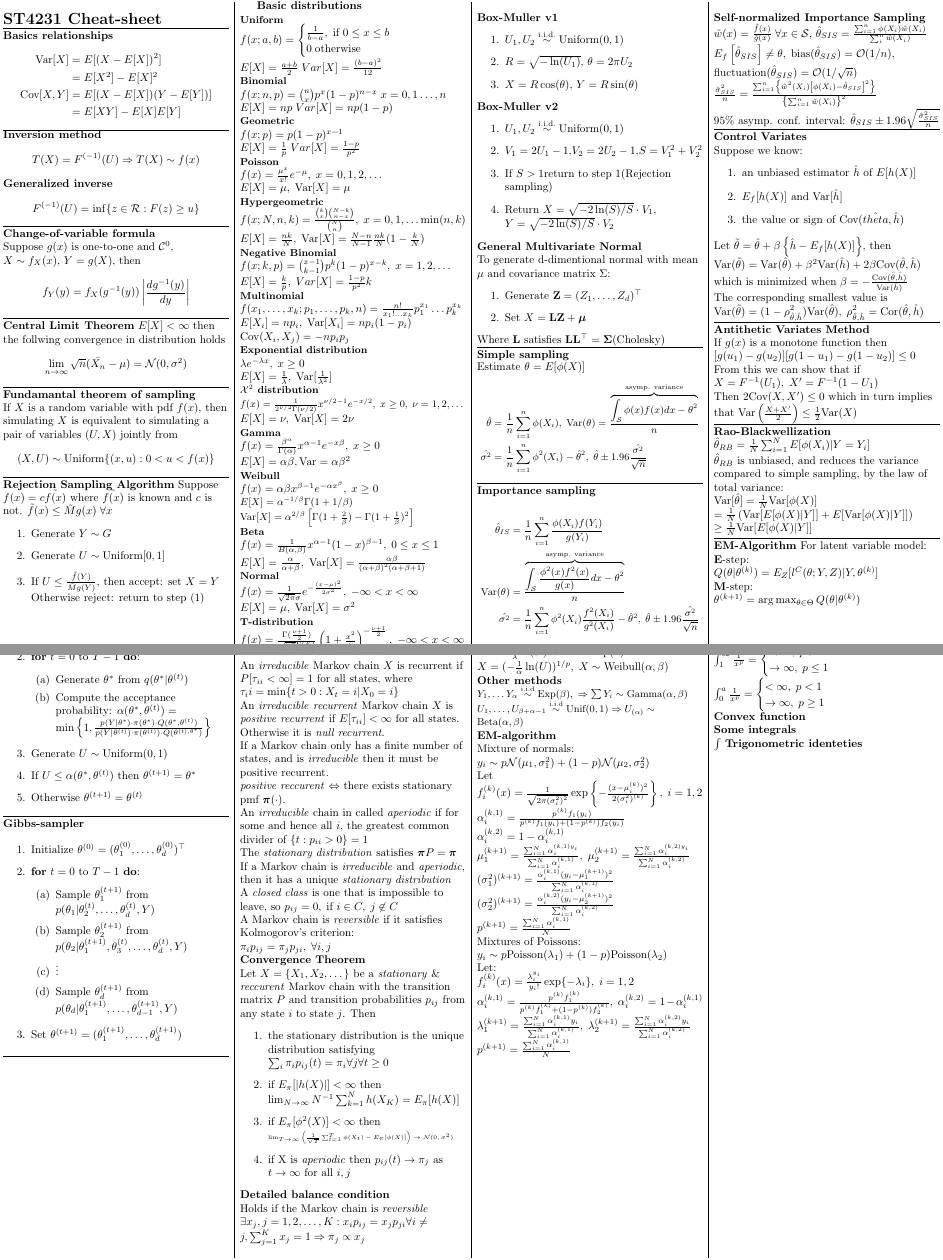
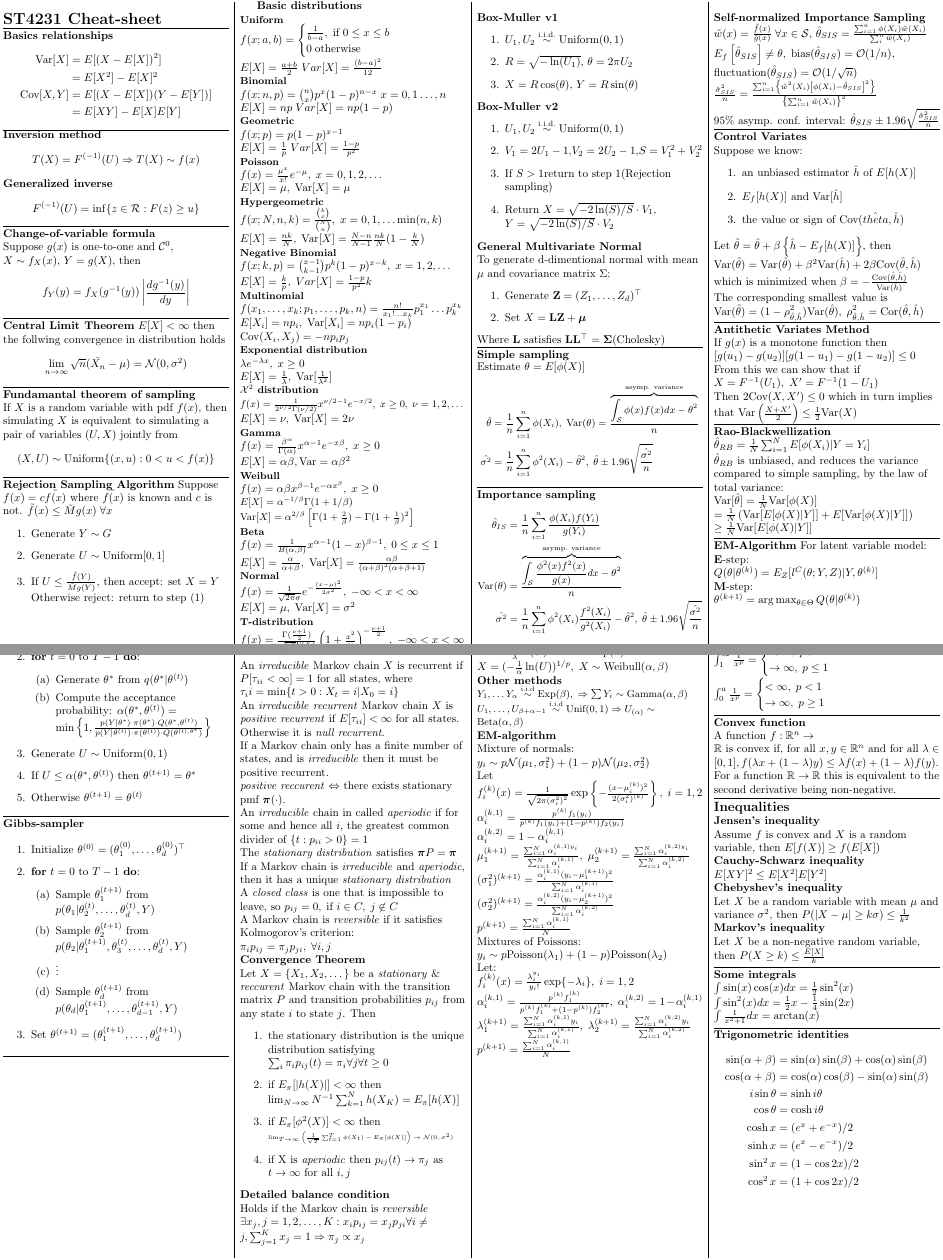
Before and after one commit to Kvello/ComputationalStatistics_cheatsheet, a LaTeX document (main.tex): two parts of pages 1 and 2 of 2, joined at a grey line, cut so that both start at the same text. Compiled offline with pdfLaTeX.

Commit message:
More misc.

```diff
--- a/main.tex
+++ b/main.tex
@@ -2,6 +2,7 @@
 \usepackage[a4paper, landscape, margin=0.1cm]{geometry}
 \usepackage{multicol}
 \usepackage{amsmath}
+\usepackage{amssymb}
 \usepackage[utf8]{inputenc}
 \setlength{\columnseprule}{0.5pt}
 \begin{document}
@@ -101,12 +102,12 @@
     \)\\
     {\small \textbf{Hypergeometric}}\\
     \(
-    f(x;N,n,k) = \frac{{k \choose x}{N-k \choose n-x}}{{N \choose n}},\; x = 0,1,\dots \min(n,k)\\
+    f(x;N,n,k) = \frac{\binom{k}{x}}{\binom{N}{n}},\; x = 0,1,\dots \min(n,k)\\
     E[X] = \frac{nk}{N},\; \text{Var}[X] = \frac{N-n}{N-1}\frac{nk}{N}(1-\frac{k}{N})
     \)\\
     {\small \textbf{Negative Binomial}}\\
     \(
-    f(x;k,p) = {x-1 \choose k-1}p^k(1-p)^{x-k},\; x = 1,2,\dots
+    f(x;k,p) = \binom{x-1}{k-1}p^k(1-p)^{x-k},\; x = 1,2,\dots
     \)\\
     \(
     E[X] = \frac{k}{p},\; Var[X] = \frac{1-p}{p^2}k
@@ -211,18 +212,18 @@
             {\small
                     \begin{align*}
                         \hat{\theta}   & = \frac{1}{n}\sum_{i=1}^{n}\phi(X_i),\;\text{Var}(\theta) = \frac{\overbrace{\int_{\mathcal{S}}\phi(x)f(x)dx-\theta^2}^{\text{asymp. variance}}}{n} \\
-                        \hat{\sigma^2} & = \frac{1}{n} \sum_{i=1}^{n}\phi^2(X_i)-\hat{\theta}^2, \;\hat{\theta} \pm 1.96 \frac{\hat{\sigma^2}}{\sqrt{n}}
+                        \hat{\sigma^2} & = \frac{1}{n} \sum_{i=1}^{n}\phi^2(X_i)-\hat{\theta}^2, \;\hat{\theta} \pm 1.96 \sqrt{\frac{\hat{\sigma^2}}{n}}
                     \end{align*}
                 }
             \hrule
             \vspace{0.1cm}
-            \textbf{Importance sampling}\\
+            \textbf{Importance sampling}
             {\small
-            \begin{align*}
-                \hat{\theta}_{IS}  & = \frac{1}{n}\sum_{i=1}^{n}\frac{\phi(X_i)f(Y_i)}{g(Y_i)}                                                                                \\
-                \text{Var}(\theta) & = \frac{\overbrace{\int_{\mathcal{S}}\frac{\phi^2(x)f^2(x)}{g(x)}dx - \theta^2}^{\text{asymp. variance}}}{n}                             \\
-                \hat{\sigma^2}     & = \frac{1}{n} \sum_{i=1}^{n}\phi^2(X_i)\frac{f^2(X_i)}{g^2(X_i)}-\hat{\theta}^2, \;\hat{\theta} \pm 1.96 \frac{\hat{\sigma^2}}{\sqrt{n}}
-            \end{align*}
+                \begin{align*}
+                    \hat{\theta}_{IS}  & = \frac{1}{n}\sum_{i=1}^{n}\frac{\phi(X_i)f(Y_i)}{g(Y_i)}                                                                                \\
+                    \text{Var}(\theta) & = \frac{\overbrace{\int_{\mathcal{S}}\frac{\phi^2(x)f^2(x)}{g(x)}dx - \theta^2}^{\text{asymp. variance}}}{n}                             \\
+                    \hat{\sigma^2}     & = \frac{1}{n} \sum_{i=1}^{n}\phi^2(X_i)\frac{f^2(X_i)}{g^2(X_i)}-\hat{\theta}^2, \;\hat{\theta} \pm 1.96 \sqrt{\frac{\hat{\sigma^2}}{n}}
+                \end{align*}
             }\\
             \textit{Optimal }\(g(x)\): \(g(x) \propto |\phi(x)|\cdot f(x)\)
         \end{flushleft}
@@ -442,8 +443,8 @@
     \columnbreak
     \vbox{
         \begin{flushleft}
-            {\large \textbf{Misc.}}\\
-            \textbf{Divergence/Convergence of integrals of rational functions}\\
+            {\large \textbf{Miscellaneous}}\\
+            \textbf{Divergence/convergence of integrals of rational functions}\\
             \(
             \int_1^\infty \frac{1}{x^p} = \begin{cases}
                 < \infty ,\; p>1 \\
@@ -455,13 +456,82 @@
                 < \infty ,\; p<1 \\
                 \to \infty ,\; p \geq 1
             \end{cases}
+            \)
+            \vspace{0.1cm}
+            \hrule
+            \vspace{0.1cm}
+            \textbf{Convex function}\\
+            \(
+            \text{A function } f: \mathbb{R}^n \to \mathbb{R} \text{ is convex if, for all } x, y \in \mathbb{R}^n \text{ and for all } \lambda \in [0, 1],
+            f(\lambda x + (1 - \lambda)y) \leq \lambda f(x) + (1 - \lambda)f(y).
+            \)
+            For a function \(\mathbb{R} \to \mathbb{R}\) this is equivalent to the second derivative being non-negative.
+            \vspace{0.1cm}
+            \hrule
+            \vspace{0.1cm}
+            {\large \textbf{Inequalities}}\\
+            \textbf{Jensen's inequality}\\
+            Assume \(f\) is convex and \(X\) is a random variable, then
+            \(
+            E[f(X)] \geq f(E[X])
             \)\\
-            \textbf{Convex function}\\
+            \textbf{Cauchy-Schwarz inequality}\\
+            \(
+            E[XY]^2 \leq E[X^2]E[Y^2]
+            \)\\
+            \textbf{Chebyshev's inequality}\\
+            Let \(X\) be a random variable with mean \(\mu\) and variance \(\sigma^2\), then
+            \(
+            P(|X-\mu| \geq k\sigma) \leq \frac{1}{k^2}
+            \)\\
+            \textbf{Markov's inequality}\\
+            Let \(X\) be a non-negative random variable, then
+            \(
+            P(X \geq k) \leq \frac{E[X]}{k}
+            \)\\
+            % \textbf{Hölder's inequality}\\
+            % Let \(p,q > 1\) such that \(\frac{1}{p} + \frac{1}{q} = 1\), then
+            % \(
+            % E[|XY|] \leq (E[|X|^p])^{1/p}(E[|Y|^q])^{1/q}
+            % \)\\
+            % \textbf{Minkowski's inequality}\\
+            % Let \(p \geq 1\), then
+            % \(
+            % (E[|X+Y|^p])^{1/p} \leq (E[|X|^p])^{1/p} + (E[|Y|^p])^{1/p}
+            % \)\\
+            \vspace{0.1cm}
+            \hrule
+            \vspace{0.1cm}
+            %\textbf{Chebyshev's inequality}\\
+            %\(
+            %P(|X-\mu| \geq k\sigma) \leq \frac{1}{k^2}
+            %\)\\
             \textbf{Some integrals}\\
             \(
-            \int
+            \int \sin(x)\cos(x)dx = \frac{1}{2}\sin^2(x)
+            \)\\
+            \(
+            \int \sin^2(x)dx = \frac{1}{2}x - \frac{1}{4}\sin(2x)
+            \)\\
+            \(
+            \int \frac{1}{x^2+1} dx = \arctan(x)
             \)
-            \textbf{Trigonometric identeties}\\
+            \vspace{0.1cm}
+            \hrule
+            \vspace{0.1cm}
+
+            \textbf{Trigonometric identities}
+            \begin{align*}
+                \sin(\alpha +\beta) & = \sin(\alpha)\sin(\beta) + \cos(\alpha)\sin(\beta) \\
+                \cos(\alpha+\beta)  & = \cos(\alpha)\cos(\beta) - \sin(\alpha)\sin(\beta) \\
+                i \sin \theta       & = \sinh {i\theta}                                   \\
+                \cos \theta         & = \cosh {i\theta}                                   \\
+                \cosh x             & = (e^x+e^{-x})/2                                    \\
+                \sinh x             & = (e^x-e^{-x})/2                                    \\
+                \sin^2 x            & = (1-\cos{2x})/2                                    \\
+                \cos^2 x            & = (1+\cos{2x})/2
+            \end{align*}
+
         \end{flushleft}
     }
 \end{multicols}
```
Also changed, not shown: main.tex (2 more changed lines).
